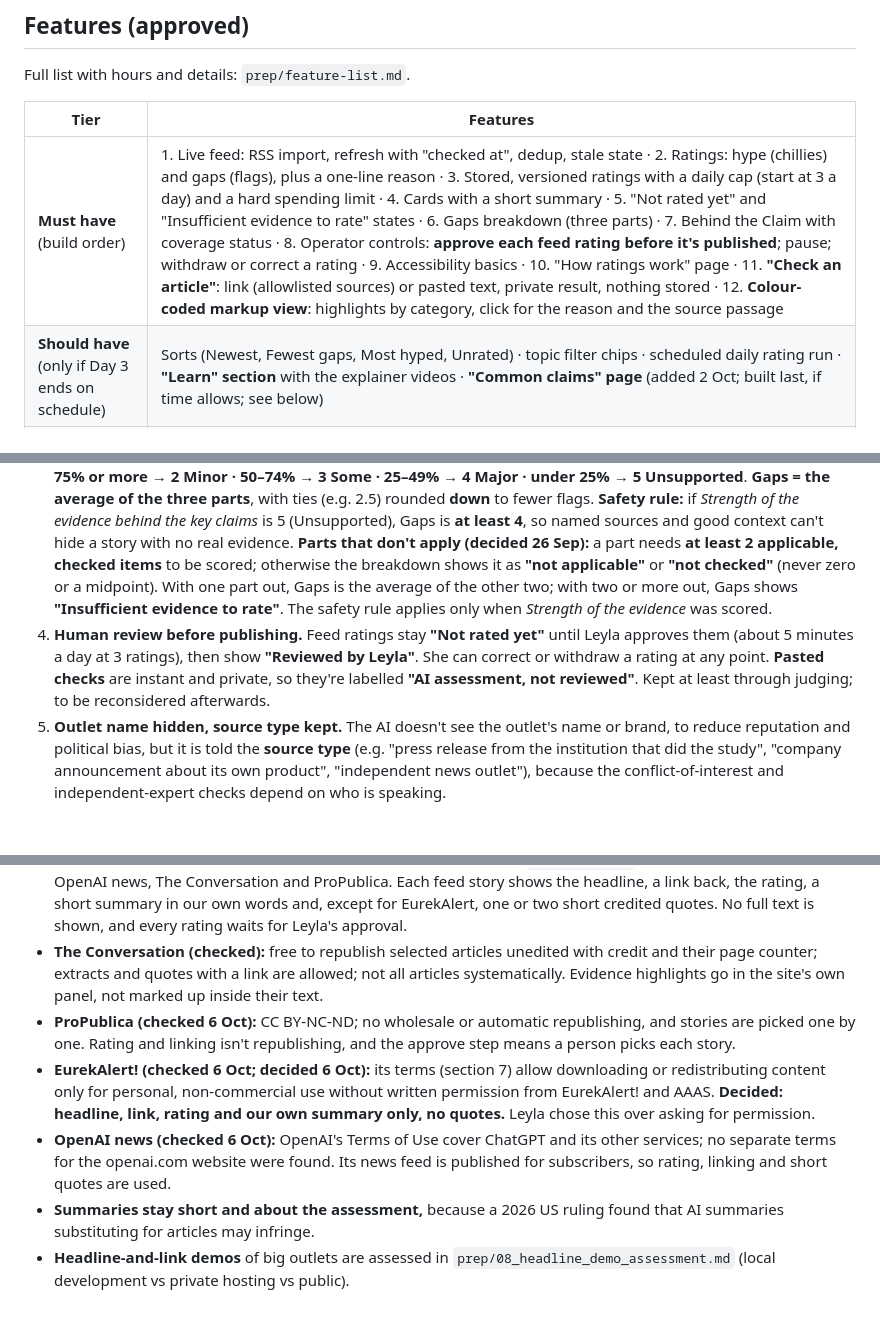
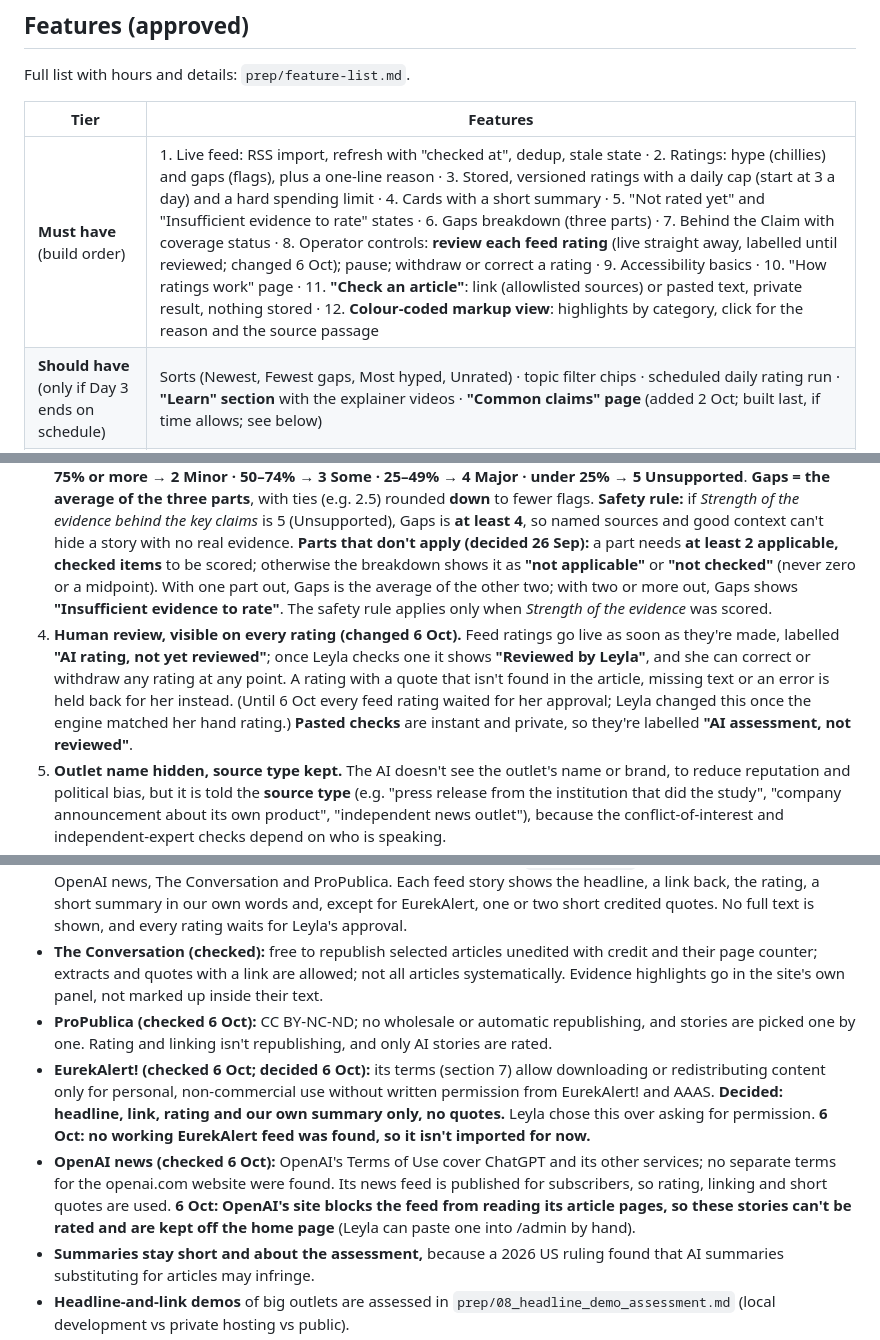
Before and after one commit to LeylaTurk/AI-Builders-Conference, a Markdown page: master-project-brief.md, 3 parts joined by grey strips. GitHub-like rendering; blank space fills up the shorter version.

Commit message:
Record feed results and the switch to labelled live ratings
Feed ratings now go live straight away, labelled "AI rating, not yet
reviewed" until Leyla reviews them (her decision, 6 Oct). Also records
that EurekAlert has no working feed and OpenAI pages can't be read.

Co-Authored-By: Claude Opus 5.5 (1M context) <noreply@anthropic.com>
Claude-Session: https://claude.ai/code/session_014joDAwfJzTPLBSzMrDFqNp

```diff
--- a/master-project-brief.md
+++ b/master-project-brief.md
@@ -65,7 +65,7 @@ Full list with hours and details: `prep/feature-list.md`.
 
 | Tier | Features |
 | --- | --- |
-| **Must have** (build order) | 1. Live feed: RSS import, refresh with "checked at", dedup, stale state · 2. Ratings: hype (chillies) and gaps (flags), plus a one-line reason · 3. Stored, versioned ratings with a daily cap (start at 3 a day) and a hard spending limit · 4. Cards with a short summary · 5. "Not rated yet" and "Insufficient evidence to rate" states · 6. Gaps breakdown (three parts) · 7. Behind the Claim with coverage status · 8. Operator controls: **approve each feed rating before it's published**; pause; withdraw or correct a rating · 9. Accessibility basics · 10. "How ratings work" page · 11. **"Check an article"**: link (allowlisted sources) or pasted text, private result, nothing stored · 12. **Colour-coded markup view**: highlights by category, click for the reason and the source passage |
+| **Must have** (build order) | 1. Live feed: RSS import, refresh with "checked at", dedup, stale state · 2. Ratings: hype (chillies) and gaps (flags), plus a one-line reason · 3. Stored, versioned ratings with a daily cap (start at 3 a day) and a hard spending limit · 4. Cards with a short summary · 5. "Not rated yet" and "Insufficient evidence to rate" states · 6. Gaps breakdown (three parts) · 7. Behind the Claim with coverage status · 8. Operator controls: **review each feed rating** (live straight away, labelled until reviewed; changed 6 Oct); pause; withdraw or correct a rating · 9. Accessibility basics · 10. "How ratings work" page · 11. **"Check an article"**: link (allowlisted sources) or pasted text, private result, nothing stored · 12. **Colour-coded markup view**: highlights by category, click for the reason and the source passage |
 | **Should have** (only if Day 3 ends on schedule) | Sorts (Newest, Fewest gaps, Most hyped, Unrated) · topic filter chips · scheduled daily rating run · **"Learn" section** with the explainer videos · **"Common claims" page** (added 2 Oct; built last, if time allows; see below) |
 | **Later** | Guess the hype · share/export cards · cost view · "Disagree with this rating?" link · PDF/OCR sources · Turkish coverage · story clustering · paired comparison · fetching links from any site · accounts and notifications · browser extension · dark mode · phone-optimised layout (to be checked in the mockup) |
 
@@ -157,7 +157,7 @@ HealthNewsReview.org's review criteria; NewsGuard's pass/fail criteria; the Trus
 1. **Checklist method.** The AI answers specific **yes / no / not applicable** checklist questions, each backed by a **quoted passage**. **Code** turns the answers into both ratings, and every quote is matched against the article text before it's shown. An **"other observations"** field lets the AI note anything the checklist doesn't cover; it is shown but **not scored**. Reasons: steadier results than an overall AI judgement (which research found agrees with experts only moderately), every rating explainable finding by finding, the markup view *is* the rating, and weights can be tuned without re-prompting. This is the HealthNewsReview/NewsGuard approach of fixed, published criteria.
 2. **Hype formula (changed 5 Oct; replaces the 26 Sep findings-and-points formula).** Hype uses the **same method as Gaps**: each section's level comes from the share of applicable checks met (all → 1 · 75% or more → 2 · 50–74% → 3 · 25–49% → 4 · under 25% → 5); Hype is the average of the three sections, ties rounded down; a section needs at least 2 checks answered Y or N, and with two or more sections out Hype is **"Insufficient evidence"**. **Headline rule:** if the Headline section is 5, Hype is **at least 4**, because many people read only the headline. Repeats don't count extra (one exaggeration or ten both make that check N), and minor/major severity is no longer recorded: the sections and the headline rule do that job more consistently. *Why it changed:* the points formula was hard to apply consistently and "distortion" was unclear; the checklist matches Gaps, so both ratings are explained the same way.
 3. **Gaps formula (decided 26 Sep; starting draft, tuned on the hand-rated backlog).** Each part is a short checklist answered **yes / no / not applicable**. A part's level comes from the **share of applicable items met**: **all → 1 None · 75% or more → 2 Minor · 50–74% → 3 Some · 25–49% → 4 Major · under 25% → 5 Unsupported**. **Gaps = the average of the three parts**, with ties (e.g. 2.5) rounded **down** to fewer flags. **Safety rule:** if *Strength of the evidence behind the key claims* is 5 (Unsupported), Gaps is **at least 4**, so named sources and good context can't hide a story with no real evidence. **Parts that don't apply (decided 26 Sep):** a part needs **at least 2 applicable, checked items** to be scored; otherwise the breakdown shows it as **"not applicable"** or **"not checked"** (never zero or a midpoint). With one part out, Gaps is the average of the other two; with two or more out, Gaps shows **"Insufficient evidence to rate"**. The safety rule applies only when *Strength of the evidence* was scored.
-4. **Human review before publishing.** Feed ratings stay **"Not rated yet"** until Leyla approves them (about 5 minutes a day at 3 ratings), then show **"Reviewed by Leyla"**. She can correct or withdraw a rating at any point. **Pasted checks** are instant and private, so they're labelled **"AI assessment, not reviewed"**. Kept at least through judging; to be reconsidered afterwards.
+4. **Human review, visible on every rating (changed 6 Oct).** Feed ratings go live as soon as they're made, labelled **"AI rating, not yet reviewed"**; once Leyla checks one it shows **"Reviewed by Leyla"**, and she can correct or withdraw any rating at any point. A rating with a quote that isn't found in the article, missing text or an error is held back for her instead. (Until 6 Oct every feed rating waited for her approval; Leyla changed this once the engine matched her hand rating.) **Pasted checks** are instant and private, so they're labelled **"AI assessment, not reviewed"**.
 5. **Outlet name hidden, source type kept.** The AI doesn't see the outlet's name or brand, to reduce reputation and political bias, but it is told the **source type** (e.g. "press release from the institution that did the study", "company announcement about its own product", "independent news outlet"), because the conflict-of-interest and independent-expert checks depend on who is speaking.
 6. **The two ratings are cleanly separated; each finding counts once.** **Hype** = the gap between the article's *wording* and its evidence ("beats radiologists" versus "matched"). **Gaps** = the *strength of what's underneath*: named and independent sources, a study that exists and can be read, its design and limits. The Gaps part "support for the selected claims" becomes **"strength of the evidence behind the key claims"**. An accurate press release about a single-hospital study therefore gets low hype but some evidence flags.
    - **Borderline findings (decided 26 Sep).** *PR material:* promotional words adopted in the outlet's own voice ("revolutionary", "world's first") → **Hype**; a company or press release as the only, unchecked source → **Gaps** (unchallenged source). *Predictions:* a future claim stated with unjustified certainty → **Hype**; a piece not marked as opinion, analysis or forecast → **Gaps** (context). **One quoted passage produces one finding:** if it fits both, it goes to Hype when the problem is wording or certainty, and to Gaps when it's a missing source or label.
@@ -204,9 +204,9 @@ Scripts are checked against the site's own checklist. Video work stays outside t
 - **Big outlets are not fetched or AI-rated.** Reuters and AP have no public RSS and license their content; CNN, Fox, the NYT and others prohibit or don't clearly allow automated or AI use; **the Guardian's terms (clause 6(g)) forbid AI analysis, text and data mining and bots on its API, website and RSS feeds.** Many publishers added such clauses in 2023–24, so a public feed doesn't mean AI use is allowed.
 - **The rated feed uses four sources (terms checked 6 Oct; PDFs in `prep/sources/`):** EurekAlert! press releases, OpenAI news, The Conversation and ProPublica. Each feed story shows the headline, a link back, the rating, a short summary in our own words and, except for EurekAlert, one or two short credited quotes. No full text is shown, and every rating waits for Leyla's approval.
 - **The Conversation (checked):** free to republish selected articles unedited with credit and their page counter; extracts and quotes with a link are allowed; not all articles systematically. Evidence highlights go in the site's own panel, not marked up inside their text.
-- **ProPublica (checked 6 Oct):** CC BY-NC-ND; no wholesale or automatic republishing, and stories are picked one by one. Rating and linking isn't republishing, and the approve step means a person picks each story.
-- **EurekAlert! (checked 6 Oct; decided 6 Oct):** its terms (section 7) allow downloading or redistributing content only for personal, non-commercial use without written permission from EurekAlert! and AAAS. **Decided: headline, link, rating and our own summary only, no quotes.** Leyla chose this over asking for permission.
-- **OpenAI news (checked 6 Oct):** OpenAI's Terms of Use cover ChatGPT and its other services; no separate terms for the openai.com website were found. Its news feed is published for subscribers, so rating, linking and short quotes are used.
+- **ProPublica (checked 6 Oct):** CC BY-NC-ND; no wholesale or automatic republishing, and stories are picked one by one. Rating and linking isn't republishing, and only AI stories are rated.
+- **EurekAlert! (checked 6 Oct; decided 6 Oct):** its terms (section 7) allow downloading or redistributing content only for personal, non-commercial use without written permission from EurekAlert! and AAAS. **Decided: headline, link, rating and our own summary only, no quotes.** Leyla chose this over asking for permission. **6 Oct: no working EurekAlert feed was found, so it isn't imported for now.**
+- **OpenAI news (checked 6 Oct):** OpenAI's Terms of Use cover ChatGPT and its other services; no separate terms for the openai.com website were found. Its news feed is published for subscribers, so rating, linking and short quotes are used. **6 Oct: OpenAI's site blocks the feed from reading its article pages, so these stories can't be rated and are kept off the home page** (Leyla can paste one into /admin by hand).
 - **Summaries stay short and about the assessment,** because a 2026 US ruling found that AI summaries substituting for articles may infringe.
 - **Headline-and-link demos** of big outlets are assessed in `prep/08_headline_demo_assessment.md` (local development vs private hosting vs public).
 - **Readers can check any article** by pasting its text.
```
Also changed, not shown: other parts of master-project-brief.md (+2 -2 lines).
